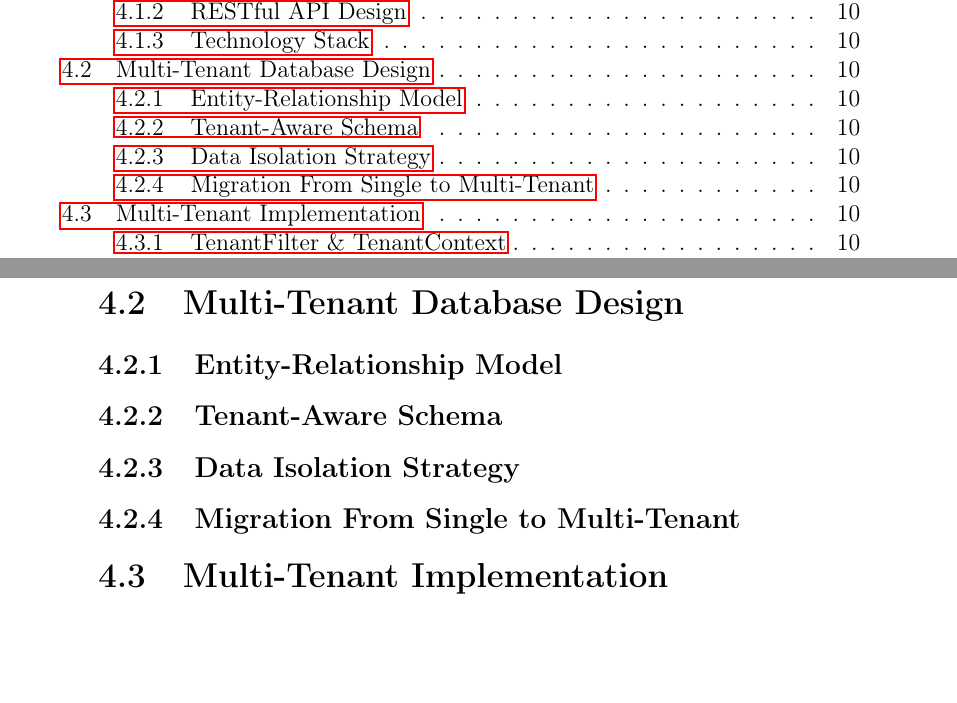
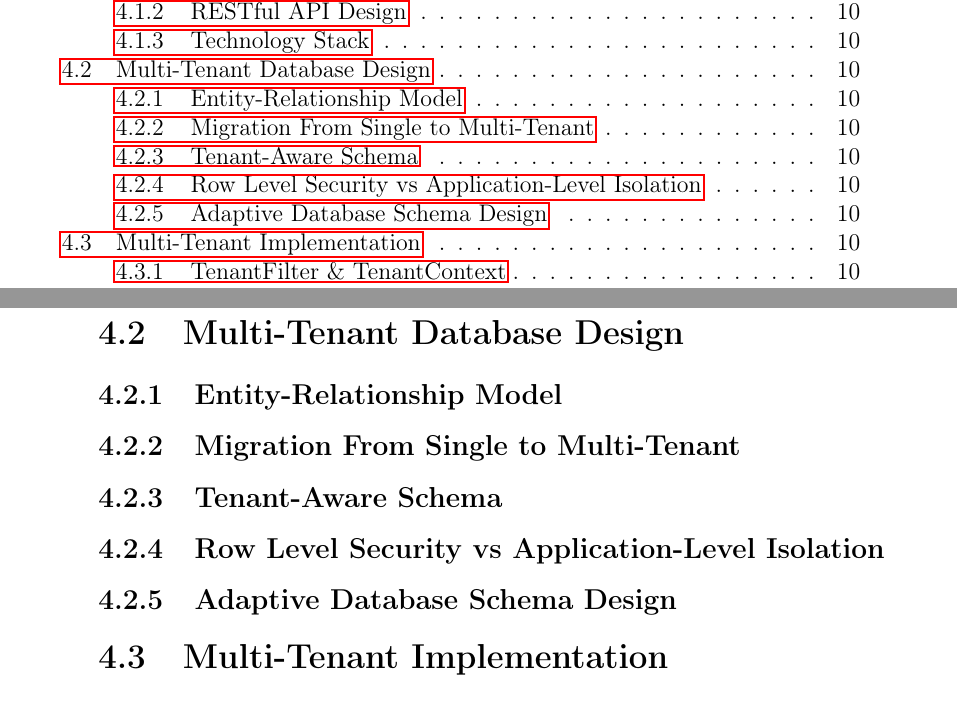
Before and after one commit to ArielCNunes/TRiM-FYP, a LaTeX thesis (docs/TRiM_SW4_FYP_Dissertation/index.tex, which reads docs/TRiM_SW4_FYP_Dissertation/design.tex): two parts of pages 3 and 14 of 18, joined at a grey line, cut so that both start at the same text, the shorter picture padded with empty space. Compiled offline with pdfLaTeX.

Commit message:
Add requirements, RLS and ADAPT headings to dissertation

```diff
--- a/docs/TRiM_SW4_FYP_Dissertation/design.tex
+++ b/docs/TRiM_SW4_FYP_Dissertation/design.tex
@@ -7,9 +7,10 @@
 
 \section{Multi-Tenant Database Design}
 \subsection{Entity-Relationship Model}
+\subsection{Migration From Single to Multi-Tenant}
 \subsection{Tenant-Aware Schema}
-\subsection{Data Isolation Strategy}
-\subsection{Migration From Single to Multi-Tenant}
+\subsection{Row Level Security vs Application-Level Isolation}
+\subsection{Adaptive Database Schema Design}
 
 \section{Multi-Tenant Implementation}
 \subsection{TenantFilter \& TenantContext}
```
Also changed, not shown: docs/TRiM_SW4_FYP_Dissertation/methodology.tex (+1 -0 lines), docs/TRiM_SW4_FYP_Dissertation/index.pdf, 9 other files.
